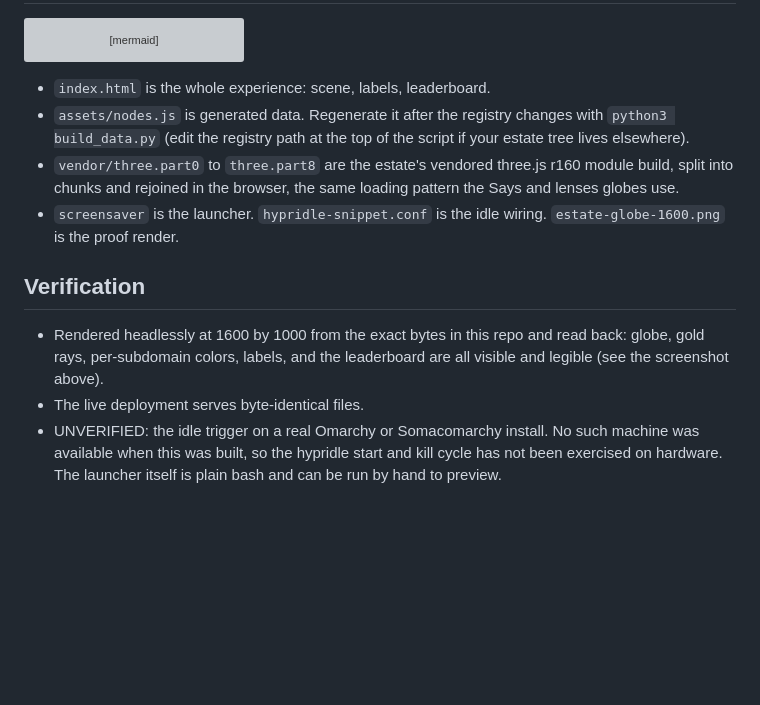
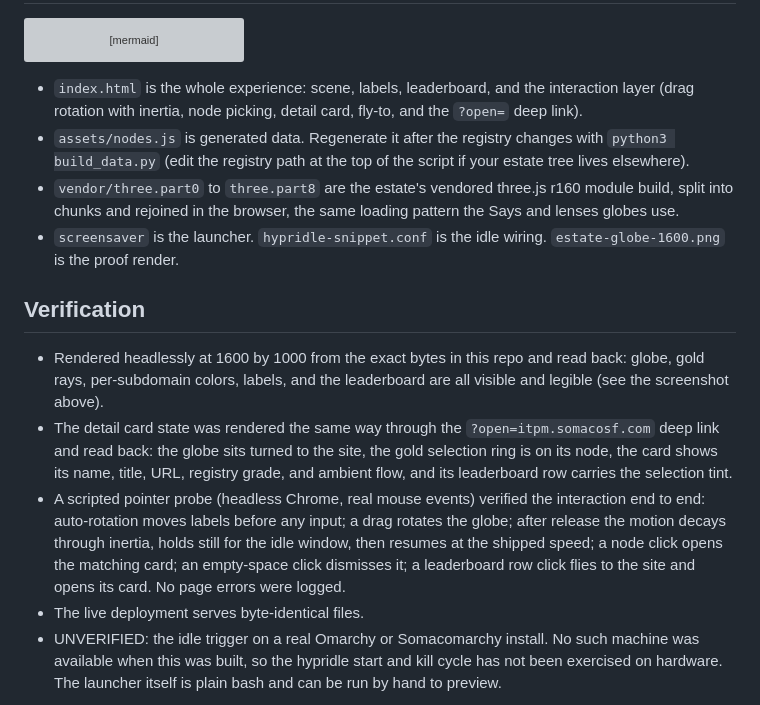
Before and after one commit to SoMaCoSF/estate-globe, a Markdown page: README.md, the part around one of its changes. GitHub-like rendering; blank space fills up the shorter version; grey boxes are pictures that could not be loaded.

````diff
--- a/README.md
+++ b/README.md
@@ -117,7 +138,9 @@ flowchart LR
     IDLE["hypridle<br/>on idle / on resume"] --> SS
 ```
 
-* `index.html` is the whole experience: scene, labels, leaderboard.
+* `index.html` is the whole experience: scene, labels, leaderboard, and
+  the interaction layer (drag rotation with inertia, node picking,
+  detail card, fly-to, and the `?open=` deep link).
 * `assets/nodes.js` is generated data. Regenerate it after the registry
   changes with `python3 build_data.py` (edit the registry path at the top
   of the script if your estate tree lives elsewhere).
@@ -132,6 +155,18 @@ flowchart LR
 * Rendered headlessly at 1600 by 1000 from the exact bytes in this repo
   and read back: globe, gold rays, per-subdomain colors, labels, and the
   leaderboard are all visible and legible (see the screenshot above).
+* The detail card state was rendered the same way through the
+  `?open=itpm.somacosf.com` deep link and read back: the globe sits
+  turned to the site, the gold selection ring is on its node, the card
+  shows its name, title, URL, registry grade, and ambient flow, and its
+  leaderboard row carries the selection tint.
+* A scripted pointer probe (headless Chrome, real mouse events) verified
+  the interaction end to end: auto-rotation moves labels before any
+  input; a drag rotates the globe; after release the motion decays
+  through inertia, holds still for the idle window, then resumes at the
+  shipped speed; a node click opens the matching card; an empty-space
+  click dismisses it; a leaderboard row click flies to the site and
+  opens its card. No page errors were logged.
 * The live deployment serves byte-identical files.
 * UNVERIFIED: the idle trigger on a real Omarchy or Somacomarchy install.
   No such machine was available when this was built, so the hypridle
````
Also changed, not shown: other parts of README.md (+22 -1 lines), estate-globe-1600.png, estate-globe-card-1600.png (added), 1 other file.
